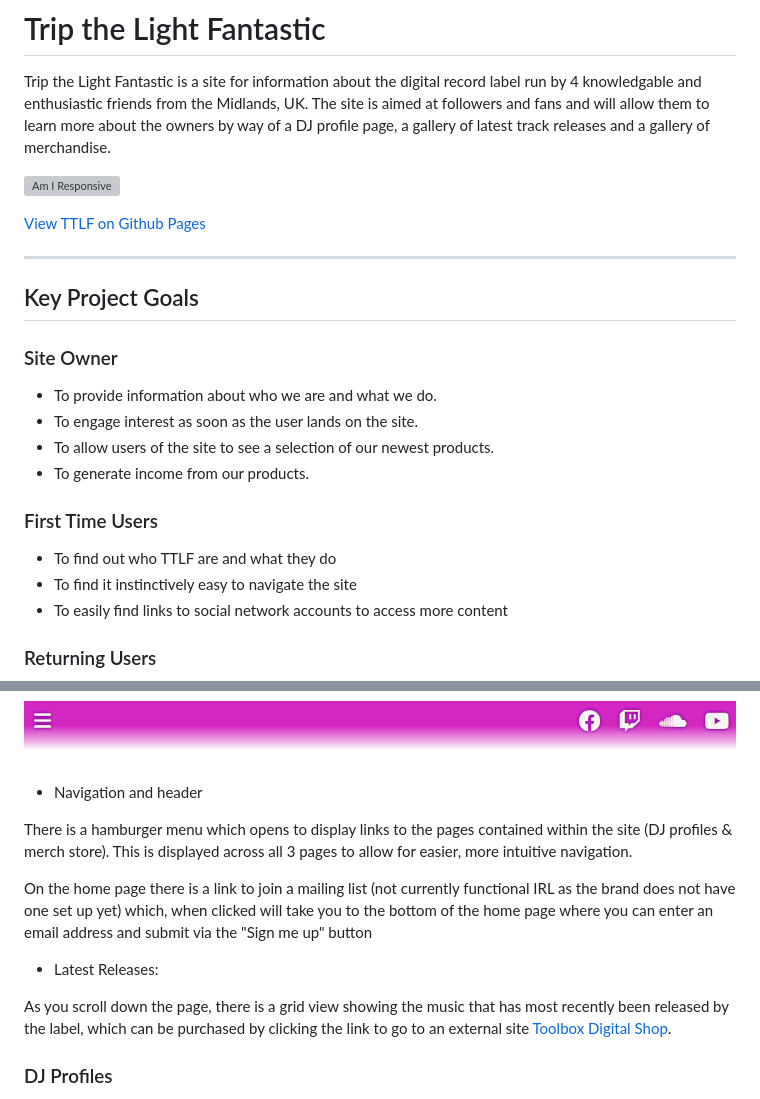
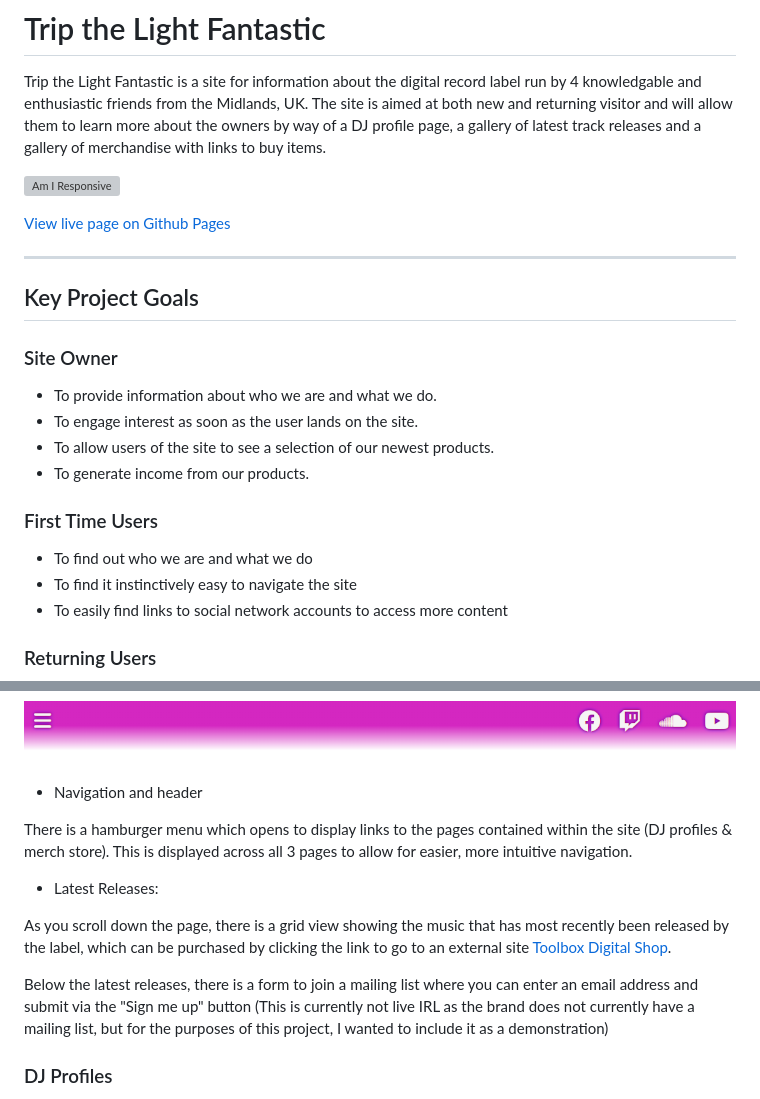
Before and after one commit to markdaniel1982/ttlf_pp1, a Markdown page: README.md, 2 parts joined by grey strips. GitHub-like rendering; grey boxes are pictures that could not be loaded.

Commit message:
continue with updates to readme - various sections

```diff
--- a/README.md
+++ b/README.md
@@ -1,11 +1,11 @@
 # Trip the Light Fantastic
 
 Trip the Light Fantastic is a site for information about the digital record label run by 4 knowledgable and enthusiastic friends from the Midlands, UK.
-The site is aimed at followers and fans and will allow them to learn more about the owners by way of a DJ profile page, a gallery of latest track releases and a gallery of merchandise.
+The site is aimed at both new and returning visitor and will allow them to learn more about the owners by way of a DJ profile page, a gallery of latest track releases and a gallery of merchandise with links to buy items.
 
 ![Am I Responsive](documentation/images/responsive.png "Am I Responsive?")
 
-[View TTLF on Github Pages](https://markdaniel1982.github.io/ttlf_pp1/index.html)
+[View live page on Github Pages](https://markdaniel1982.github.io/ttlf_pp1/index.html)
 _____
 ## Key Project Goals
 
@@ -16,7 +16,7 @@ _____
   * To generate income from our products.
 
 ### First Time Users
-  * To find out who TTLF are and what they do
+  * To find out who we are and what we do
   * To find it instinctively easy to navigate the site
   * To easily find links to social network accounts to access more content
 
@@ -61,11 +60,12 @@ The site lands on a page displaying the brand logo, a short 'about us' section a
 
 There is a hamburger menu which opens to display links to the pages contained within the site (DJ profiles & merch store). This is displayed across all 3 pages to allow for easier, more intuitive navigation.
 
-On the home page there is a link to join a mailing list (not currently functional IRL as the brand does not have one set up yet) which, when clicked will take you to the bottom of the home page where you can enter an email address and submit via the "Sign me up" button
 
   * Latest Releases:
 
 As you scroll down the page, there is a grid view showing the music that has most recently been released by the label, which can be purchased by clicking the link to go to an external site [Toolbox Digital Shop](https://www.toolboxdigitalshop.com/).
+
+Below the latest releases, there is a form to join a mailing list where you can enter an email address and submit via the "Sign me up" button (This is currently not live IRL as the brand does not currently have a mailing list, but for the purposes of this project, I wanted to include it as a demonstration)
 
 
 ### DJ Profiles
```
Also changed, not shown: other parts of README.md (+0 -1 lines).
